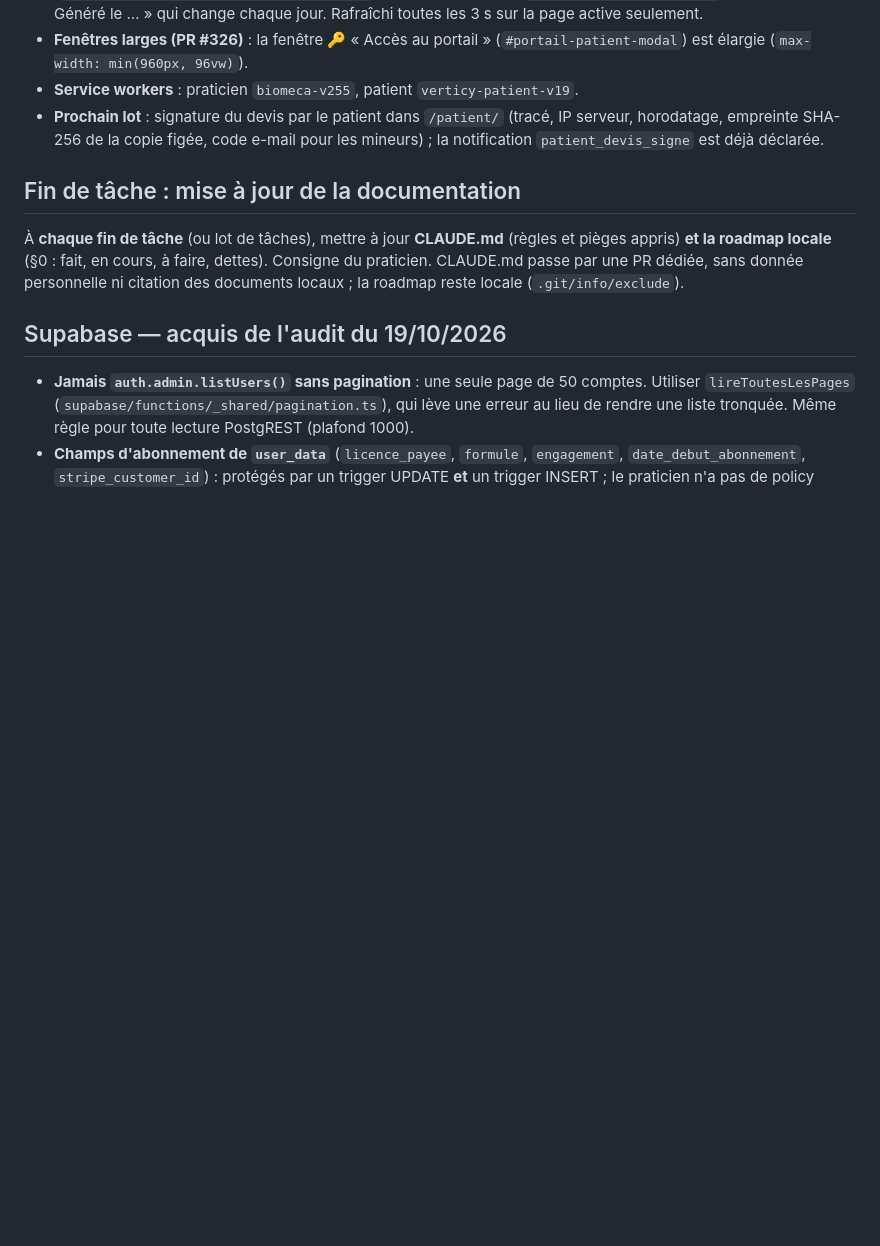
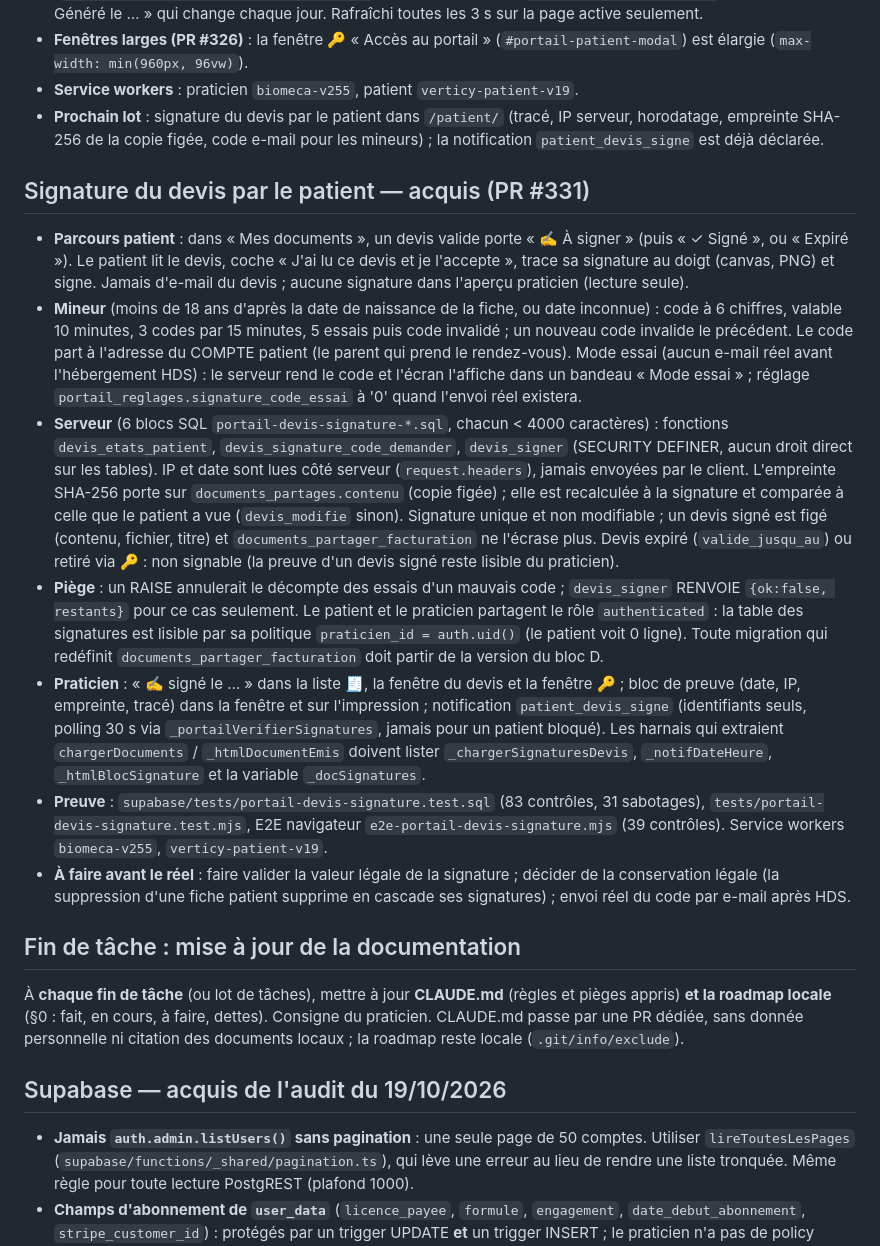
Before and after one commit to sciopraxi-cmyk/biomeca-pwa, a Markdown page: CLAUDE.md, the part around the change. Drawn GitHub-style; blank space fills up the shorter version.

Commit message:
docs(claude): acquis signature du devis par le patient (#332)
Co-authored-by: Hermes (Verticy) <hermes@exemple.invalid>

```diff
--- a/CLAUDE.md
+++ b/CLAUDE.md
@@ -830,6 +830,34 @@ registrePratId, note}`). Aucune table, aucun réseau, aucun envoi (HDS non migr
 - **Prochain lot** : signature du devis par le patient dans `/patient/` (tracé, IP serveur, horodatage, empreinte SHA-256 de la copie
   figée, code e-mail pour les mineurs) ; la notification `patient_devis_signe` est déjà déclarée.
 
+## Signature du devis par le patient — acquis (PR #331)
+
+- **Parcours patient** : dans « Mes documents », un devis valide porte « ✍️ À signer » (puis « ✓ Signé », ou « Expiré »). Le patient lit le
+  devis, coche « J'ai lu ce devis et je l'accepte », trace sa signature au doigt (canvas, PNG) et signe. Jamais d'e-mail du devis ; aucune
+  signature dans l'aperçu praticien (lecture seule).
+- **Mineur** (moins de 18 ans d'après la date de naissance de la fiche, ou date inconnue) : code à 6 chiffres, valable 10 minutes, 3 codes
+  par 15 minutes, 5 essais puis code invalidé ; un nouveau code invalide le précédent. Le code part à l'adresse du COMPTE patient (le parent
+  qui prend le rendez-vous). Mode essai (aucun e-mail réel avant l'hébergement HDS) : le serveur rend le code et l'écran l'affiche dans un
+  bandeau « Mode essai » ; réglage `portail_reglages.signature_code_essai` à '0' quand l'envoi réel existera.
+- **Serveur** (6 blocs SQL `portail-devis-signature-*.sql`, chacun < 4000 caractères) : fonctions `devis_etats_patient`,
+  `devis_signature_code_demander`, `devis_signer` (SECURITY DEFINER, aucun droit direct sur les tables). IP et date sont lues côté serveur
+  (`request.headers`), jamais envoyées par le client. L'empreinte SHA-256 porte sur `documents_partages.contenu` (copie figée) ; elle est
+  recalculée à la signature et comparée à celle que le patient a vue (`devis_modifie` sinon). Signature unique et non modifiable ;
+  un devis signé est figé (contenu, fichier, titre) et `documents_partager_facturation` ne l'écrase plus. Devis expiré
+  (`valide_jusqu_au`) ou retiré via 🔑 : non signable (la preuve d'un devis signé reste lisible du praticien).
+- **Piège** : un RAISE annulerait le décompte des essais d'un mauvais code ; `devis_signer` RENVOIE `{ok:false, restants}` pour ce cas
+  seulement. Le patient et le praticien partagent le rôle `authenticated` : la table des signatures est lisible par sa politique
+  `praticien_id = auth.uid()` (le patient voit 0 ligne). Toute migration qui redéfinit `documents_partager_facturation` doit partir de la
+  version du bloc D.
+- **Praticien** : « ✍️ signé le … » dans la liste 🧾, la fenêtre du devis et la fenêtre 🔑 ; bloc de preuve (date, IP, empreinte, tracé) dans
+  la fenêtre et sur l'impression ; notification `patient_devis_signe` (identifiants seuls, polling 30 s via `_portailVerifierSignatures`,
+  jamais pour un patient bloqué). Les harnais qui extraient `chargerDocuments` / `_htmlDocumentEmis` doivent lister
+  `_chargerSignaturesDevis`, `_notifDateHeure`, `_htmlBlocSignature` et la variable `_docSignatures`.
+- **Preuve** : `supabase/tests/portail-devis-signature.test.sql` (83 contrôles, 31 sabotages), `tests/portail-devis-signature.test.mjs`,
+  E2E navigateur `e2e-portail-devis-signature.mjs` (39 contrôles). Service workers `biomeca-v255`, `verticy-patient-v19`.
+- **À faire avant le réel** : faire valider la valeur légale de la signature ; décider de la conservation légale (la suppression d'une
+  fiche patient supprime en cascade ses signatures) ; envoi réel du code par e-mail après HDS.
+
 ## Fin de tâche : mise à jour de la documentation
 
 À **chaque fin de tâche** (ou lot de tâches), mettre à jour **CLAUDE.md** (règles et
```
